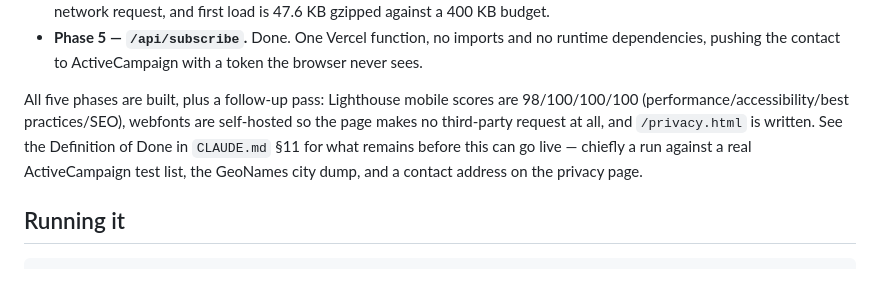
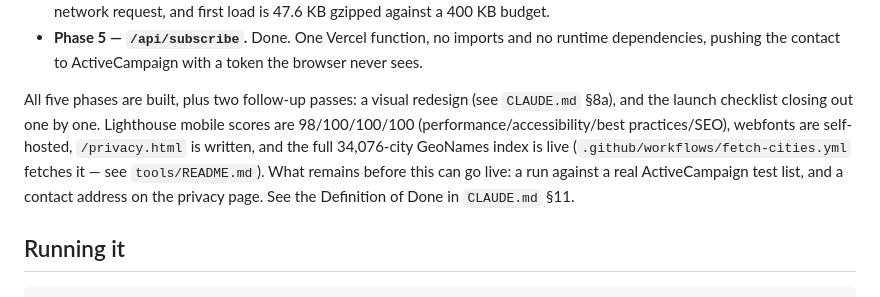
Before and after one commit to cleanswearratio/moonfinder, a Markdown page: README.md, the part around the change. Rendered like a GitHub page.

```diff
--- a/README.md
+++ b/README.md
@@ -47,12 +47,14 @@ means.
   runtime dependencies, pushing the contact to ActiveCampaign with a token the
   browser never sees.
 
-All five phases are built, plus a follow-up pass: Lighthouse mobile scores are
-98/100/100/100 (performance/accessibility/best practices/SEO), webfonts are
-self-hosted so the page makes no third-party request at all, and `/privacy.html`
-is written. See the Definition of Done in `CLAUDE.md` §11 for what remains
-before this can go live — chiefly a run against a real ActiveCampaign test list,
-the GeoNames city dump, and a contact address on the privacy page.
+All five phases are built, plus two follow-up passes: a visual redesign (see
+`CLAUDE.md` §8a), and the launch checklist closing out one by one. Lighthouse
+mobile scores are 98/100/100/100 (performance/accessibility/best
+practices/SEO), webfonts are self-hosted, `/privacy.html` is written, and the
+full 34,076-city GeoNames index is live (`.github/workflows/fetch-cities.yml`
+fetches it — see `tools/README.md`). What remains before this can go live:
+a run against a real ActiveCampaign test list, and a contact address on the
+privacy page. See the Definition of Done in `CLAUDE.md` §11.
 
 ## Running it
 
```
Also changed, not shown: CLAUDE.md (+18 -6 lines).
